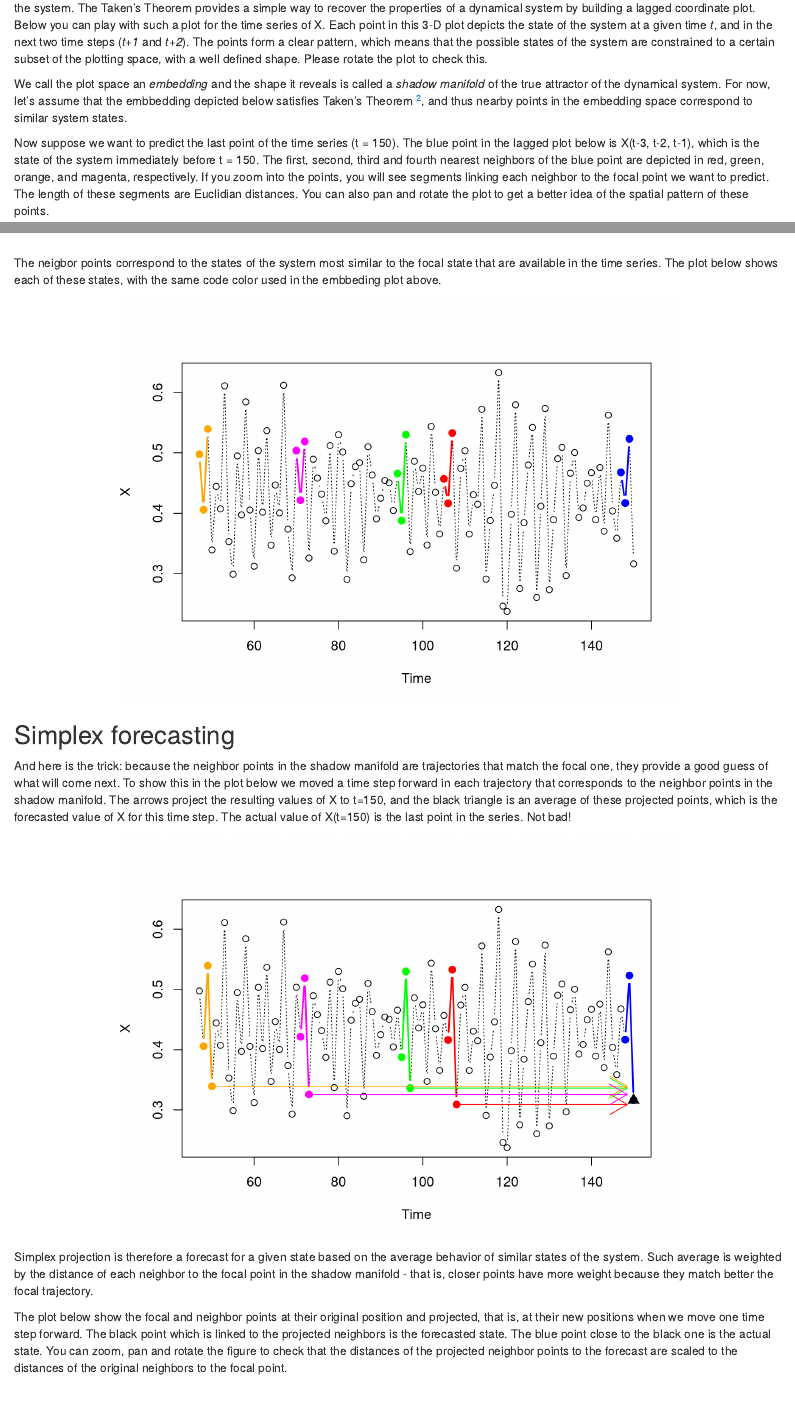
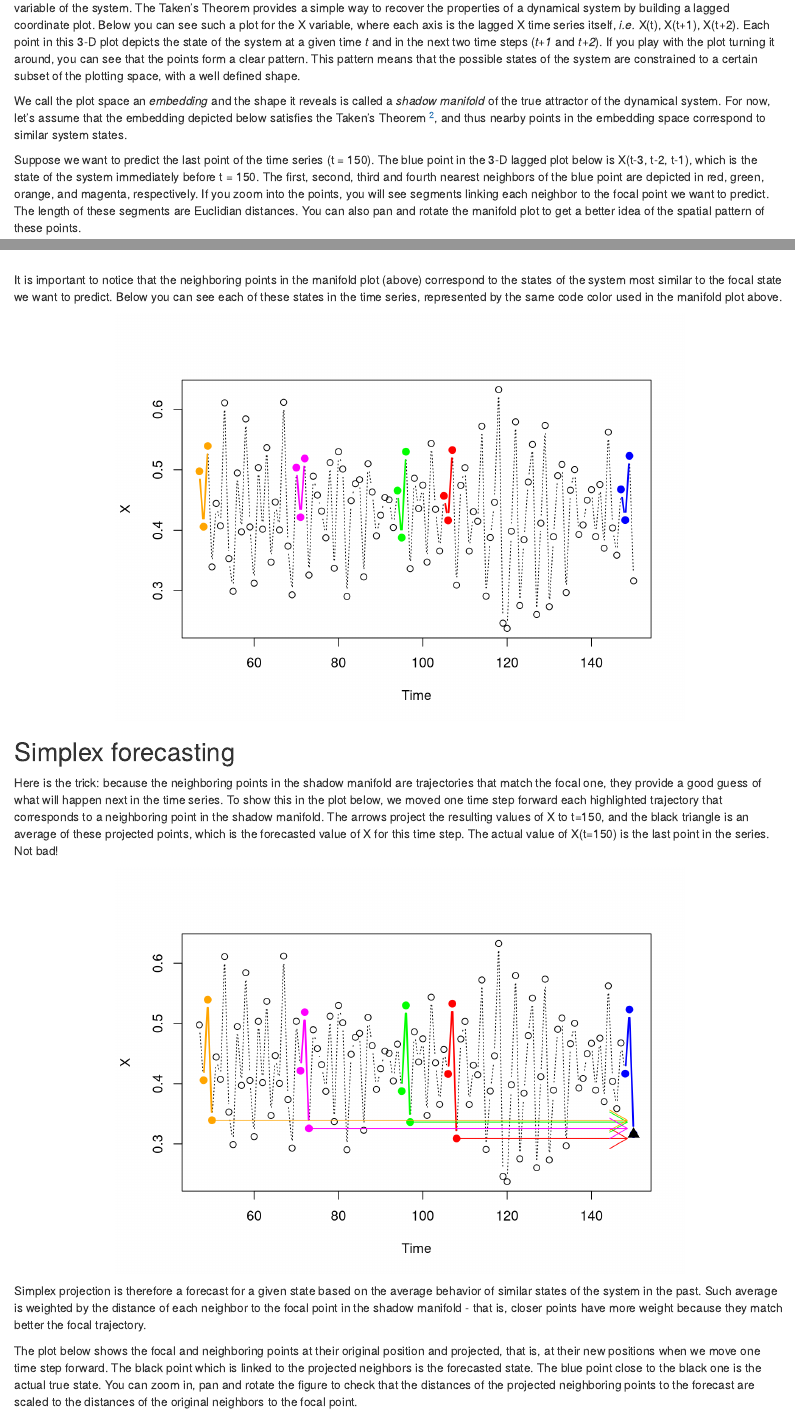
Before and after one commit to mathbio/edmTutorials, an R Markdown document (simplex/simplex.Rmd): the page in a window 1100 px wide, from 1370 px down, and a second part further down, joined at a grey line. Rendered offline with R 4.5, knitr and Pandoc, with nearby package versions; drawn as R Markdown's standard HTML page in place of the format the file asks for; code that draws random numbers runs with fixed seeds of ours; some code elsewhere in the file could not run offline.

Commit message:
fim marina review

````diff
--- a/simplex/simplex.Rmd
+++ b/simplex/simplex.Rmd
@@ -81,28 +81,27 @@ Surprisingly, there is a way to recover the rules that govern a dynamical system
 The Taken's Theorem provides a simple way to recover the properties of a dynamical
 system by building a lagged coordinate plot.
-Below you can play with such a plot for the time series of X.
-Each point in this 3-D plot depicts the state of the system at a given time *t*,
-and in the next two time steps (*t+1* and *t+2*).
-The points form a clear pattern, which means
+Below you can see such a plot for the X variable, where each axis is the lagged X time series itself, *i.e.* X(t), X(t+1), X(t+2).
+Each point in this 3-D plot depicts the state of the system at a given time *t* and in the next two time steps (*t+1* and *t+2*).
+If you play with the plot turning it around, you can see that the points form a clear pattern. This pattern means
 that the possible states of the system are
 constrained to a certain subset of the plotting space,
-with a well defined shape. Please rotate the plot to check this.
+with a well defined shape.
 
 We call the plot space an *embedding*
 and the shape it reveals is called a *shadow manifold* of the true attractor of the dynamical system.
-For now, let's assume that the embbedding depicted below
-satisfies Taken's Theorem [^2], and thus nearby points
+For now, let's assume that the embedding depicted below
+satisfies the Taken's Theorem [^2], and thus nearby points
 in the embedding space correspond to similar system states.
 
-Now suppose we want to predict the last point of the time series (t = `r length(X)`).
-The blue point in the lagged plot below is X(t-3, t-2, t-1), which is the state
+Suppose we want to predict the last point of the time series (t = `r length(X)`).
+The blue point in the 3-D lagged plot below is X(t-3, t-2, t-1), which is the state
 of the system immediately before t = `r length(X)`.
 The first, second, third and fourth nearest neighbors of the blue
 point are depicted in red, green, orange, and magenta, respectively.
 If you zoom into the points, you will see segments linking each neighbor
 to the focal point we want to predict. The length of these
 segments are Euclidian distances.
-You can also pan and rotate the plot to get a better idea of
+You can also pan and rotate the manifold plot to get a better idea of
 the spatial pattern of these points.
 
 
@@ -136,10 +135,7 @@ p3
 
 ```
 
-The neigbor points correspond to the states of the system
-most similar to the focal state that are available in the time series.
-The plot below shows each of these states, with the same code color used
-in the embbeding plot above.
+It is important to notice that the neighboring points in the manifold plot (above) correspond to the states of the system most similar to the focal state we want to predict. Below you can see each of these states in the time series, represented by the same code color used in the manifold plot above.
 
 
 ```{r time series with neighbors highlighted}
@@ -155,11 +151,11 @@ for(i in c(length(X)-3,neigb1)){
 
 ## Simplex forecasting
 
-And here is the trick: because the neighbor points in the shadow manifold
+Here is the trick: because the neighboring points in the shadow manifold
 are trajectories that match the focal one,
-they provide a good guess of what will come next.
-To show this in the plot below we moved a time step forward in each trajectory that corresponds to
-the neighbor points in the shadow manifold. The arrows project the resulting values of X to t=`r length(X)`, and
+they provide a good guess of what will happen next in the time series.
+To show this in the plot below, we moved one time step forward each highlighted trajectory that corresponds to
+a neighboring point in the shadow manifold. The arrows project the resulting values of X to t=`r length(X)`, and
 the black triangle is an average of these projected points, which is the forecasted value of X for this time step.
 The actual value of X(t=`r length(X)`) is the last point in the series. Not bad!
 
@@ -178,15 +174,15 @@ points(length(X), X[length(X)], pch=17, cex=1.5)
 
 
 Simplex projection is therefore a forecast for a given state based on
-the average behavior of similar states of the system. Such average is weighted by the
+the average behavior of similar states of the system in the past. Such average is weighted by the
 distance of each neighbor to the focal point in the shadow manifold - that is,
 closer points have more weight because they match better the focal trajectory.
 
-The plot below show the focal and neighbor points at their original position and
+The plot below shows the focal and neighboring points at their original position and
 projected, that is, at their new positions when we move one time step forward.
 The black point which is linked to the projected neighbors is the forecasted state.
-The blue point close to the black one is the actual state. You can zoom, pan and rotate
-the figure to check that the distances of the projected neighbor points to the forecast are
+The blue point close to the black one is the actual true state. You can zoom in, pan and rotate
+the figure to check that the distances of the projected neighboring points to the forecast are
 scaled to the distances of the original neighbors to the focal point.
 
 
````
Also changed, not shown: simplex/p4.html (added), simplex/simplex.Rmd (34 more changed lines).
